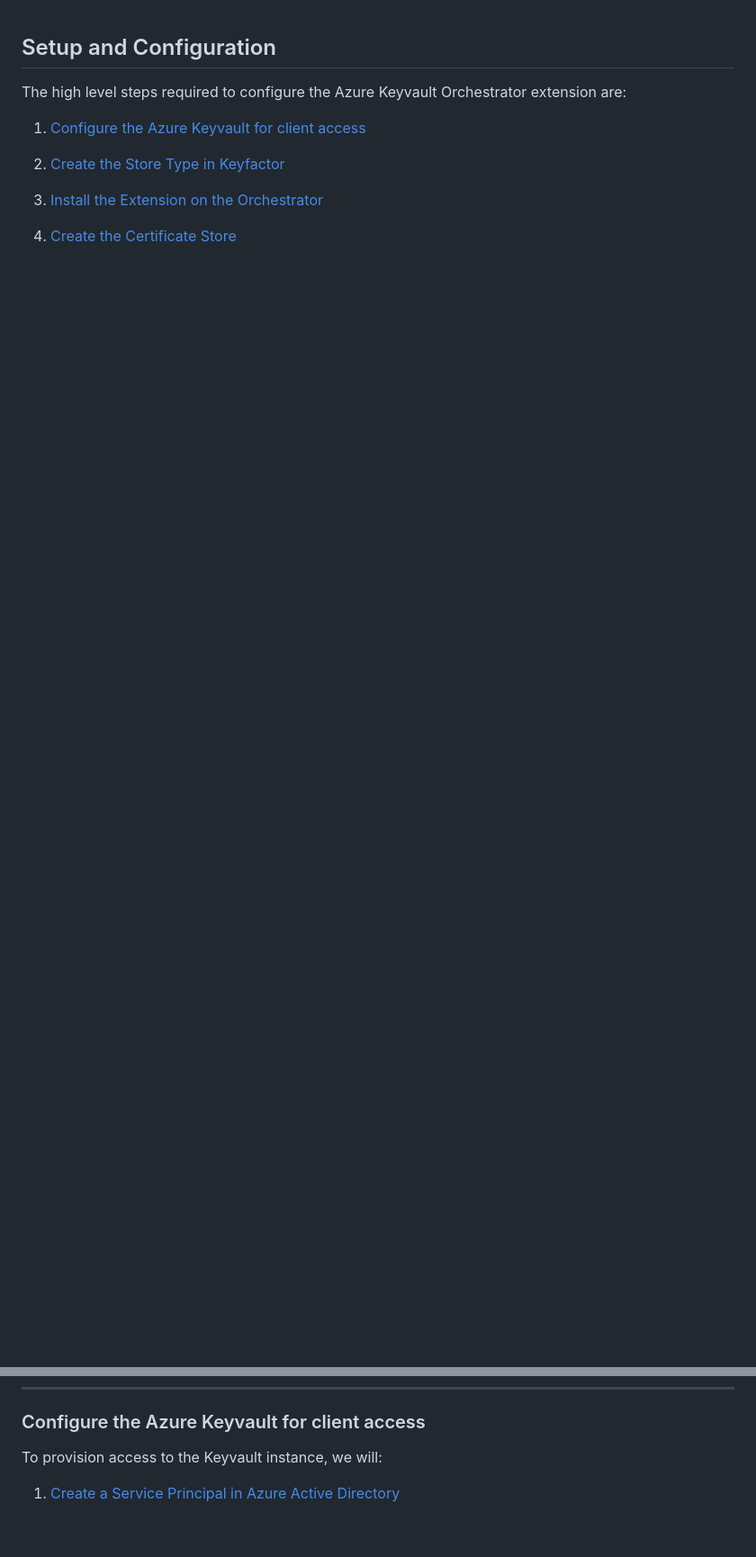
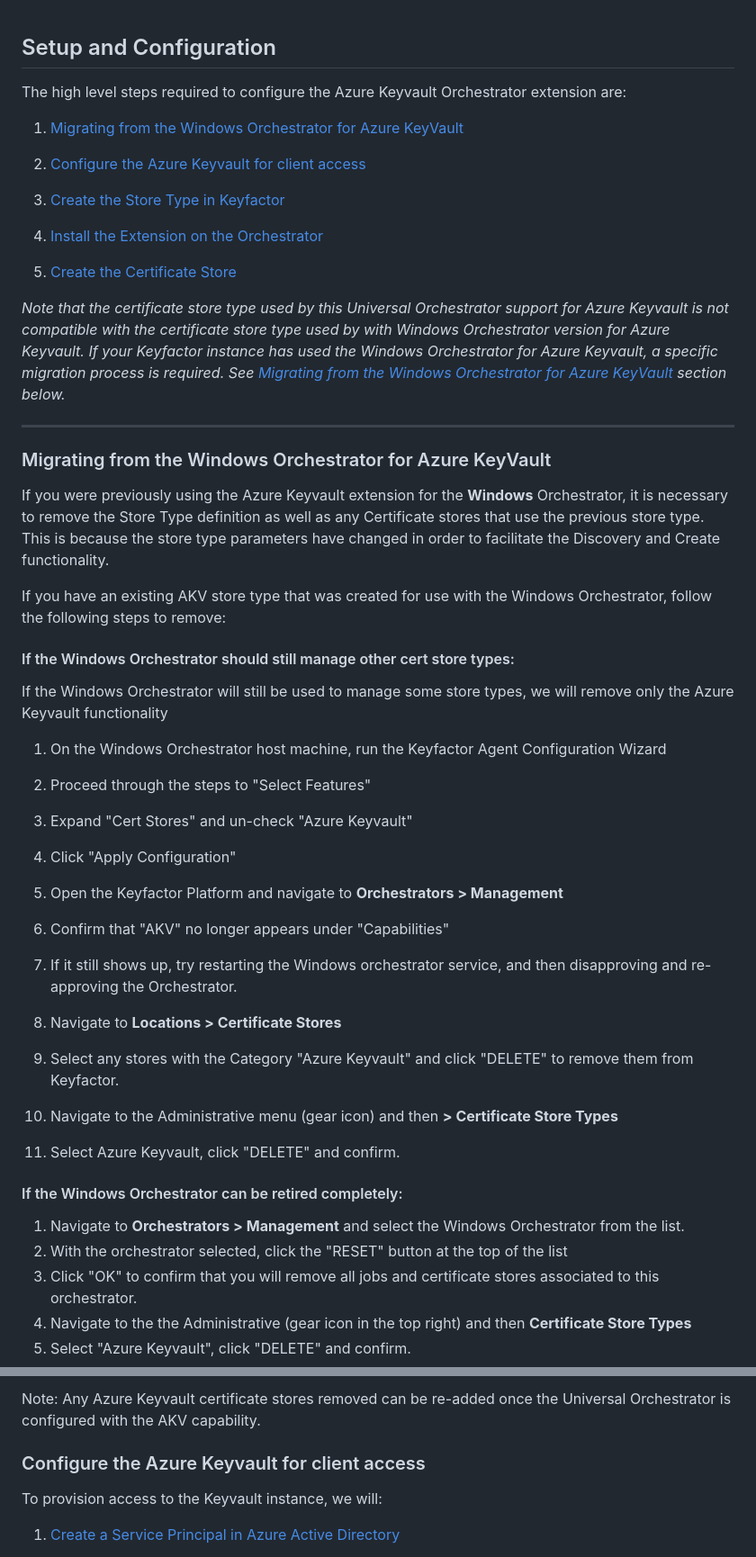
Before and after one commit to Keyfactor/azurekeyvault-orchestrator, a Markdown page: readme_source.md, 2 parts joined by grey strips. Shown at 90% size. Drawn GitHub-style; blank space fills up the shorter version.

Commit message:
added documentation for migrating from Windows Orchestrator AKV

```diff
--- a/readme_source.md
+++ b/readme_source.md
@@ -1,6 +1,8 @@
 ## Setup and Configuration
 
 The high level steps required to configure the Azure Keyvault Orchestrator extension are:
+
+1) [Migrating from the Windows Orchestrator for Azure KeyVault](#migrating-from-the-windows-orchestrator-for-azure-keyvault)
 
 1) [Configure the Azure Keyvault for client access](#configure-the-azure-keyvault-for-client-access)
 
@@ -10,7 +12,46 @@ The high level steps required to configure the Azure Keyvault Orchestrator exten
 
 1) [Create the Certificate Store](#create-the-certificate-store)
 
+_Note that the certificate store type used by this Universal Orchestrator support for Azure Keyvault is not compatible with the certificate store type used by with Windows Orchestrator version for Azure Keyvault.
+If your Keyfactor instance has used the Windows Orchestrator for Azure Keyvault, a specific migration process is required.
+See [Migrating from the Windows Orchestrator for Azure KeyVault](#migrating-from-the-windows-orchestrator-for-azure-keyvault) section below._
+
+
 ---
+
+### Migrating from the Windows Orchestrator for Azure KeyVault
+
+If you were previously using the Azure Keyvault extension for the **Windows** Orchestrator, it is necessary to remove the Store Type definition as well as any Certificate stores that use the previous store type.
+This is because the store type parameters have changed in order to facilitate the Discovery and Create functionality.
+
+If you have an existing AKV store type that was created for use with the Windows Orchestrator, follow the following steps to remove:
+
+#### If the Windows Orchestrator should still manage other cert store types:
+
+If the Windows Orchestrator will still be used to manage some store types, we will remove only the Azure Keyvault functionality
+
+1) On the Windows Orchestrator host machine, run the Keyfactor Agent Configuration Wizard
+1) Proceed through the steps to "Select Features"
+1) Expand "Cert Stores" and un-check "Azure Keyvault"
+1) Click "Apply Configuration"
+
+1) Open the Keyfactor Platform and navigate to **Orchestrators > Management**
+1) Confirm that "AKV" no longer appears under "Capabilities"
+1) If it still shows up, try restarting the Windows orchestrator service, and then disapproving and re-approving the Orchestrator.
+1) Navigate to **Locations > Certificate Stores**
+1) Select any stores with the Category "Azure Keyvault" and click "DELETE" to remove them from Keyfactor.
+1) Navigate to the Administrative menu (gear icon) and then **> Certificate Store Types**
+1) Select Azure Keyvault, click "DELETE" and confirm.
+
+#### If the Windows Orchestrator can be retired completely:
+
+1) Navigate to **Orchestrators > Management** and select the Windows Orchestrator from the list.
+1) With the orchestrator selected, click the "RESET" button at the top of the list
+1) Click "OK" to confirm that you will remove all jobs and certificate stores associated to this orchestrator.
+1) Navigate to the the Administrative (gear icon in the top right) and then **Certificate Store Types**
+1) Select "Azure Keyvault", click "DELETE" and confirm.
+
+Note: Any Azure Keyvault certificate stores removed can be re-added once the Universal Orchestrator is configured with the AKV capability.
 
 ### Configure the Azure Keyvault for client access
 
```
Also changed, not shown: Images/remove-akv-capability-wo.PNG (added), Images/store-type-in-use.png (added).
